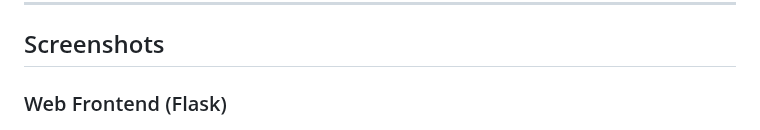
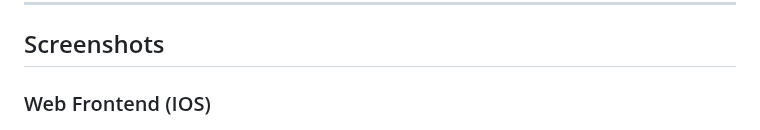
Before and after one commit to RomanSlack/luna_takehome_technical_interview, a Markdown page: README.md, the part around the change. Rendered like a GitHub page.

```diff
--- a/README.md
+++ b/README.md
@@ -66,7 +66,7 @@ Luna is a social venue discovery platform that connects people through shared in
 
 ## Screenshots
 
-### Web Frontend (Flask)
+### Web Frontend (IOS)
 
 ![Luna Desktop Interface](readme-images/desktop.png)
 *Web application with iOS-inspired design and responsive layout*
```
